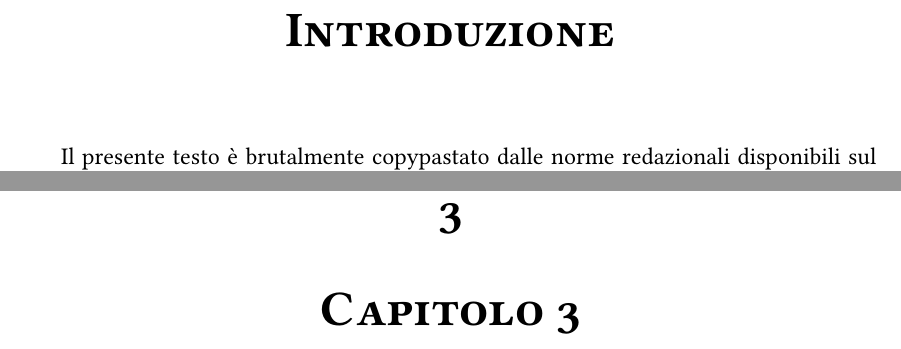
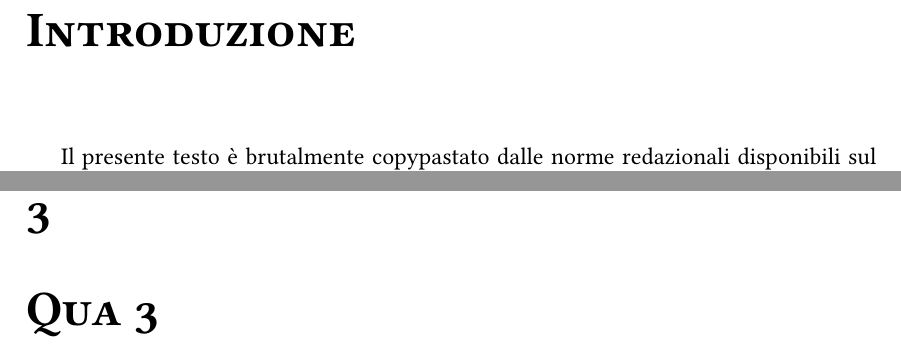
Before and after one commit to NicoMontali/Repository, a LaTeX book (main.tex): two parts of pages 5 and 9 of 9, joined at a grey line, cut so that both start at the same text. Compiled offline with pdfLaTeX.

Commit message:
Updates from Overleaf

```diff
--- a/main.tex
+++ b/main.tex
@@ -16,13 +16,14 @@
 \renewcommand{\cftchapfont}{\large}
 %GESTIONE TITOLI PARAGRAFI E SEZIONI
 \usepackage{titlesec} %cambia le impostazioni di default dei titoli delle sezioni
+%NB queste impostazioni rispettano le linee guida d'ateneo
 %NB no punto finale nei titoli delle sezioni del corpo del testo
-\titleformat{\chapter}[display]
-{\normalfont\huge\bfseries\scshape\filcenter}{\thechapter}{20pt}{\Huge} %ho rimosso
-\titleformat{\section}          %bfseries dalle voci contrassegnate
-{\normalfont\Large\bfseries}{\thesection}{1em}{}         %%%qui
-\titleformat{\subsection}[runin]
-{\normalfont\large\itshape}{\normalfont\thesubsection}{1em}{}      %%%qui
+\titleformat{\chapter}[display] %inserire "\chaptertitlename" per ripristinare la dicitura "capitolo" sopra il titolo del capitolo stesso.
+{\normalfont\huge\bfseries\scshape}{\thechapter}{20pt}{\Huge}
+\titleformat{\section}
+{\normalfont\Large\bfseries}{\thesection}{1em}{}
+\titleformat{\subsection}[runin] %runin fa del titolo un elemento inline
+{\normalfont\large\itshape}{\normalfont\thesubsection}{1em}{}
 \titleformat{\subsubsection}[runin]
 {\normalfont\normalsize\bfseries}{\thesubsubsection}{1em}{}
 \titleformat{\paragraph}[runin]
@@ -44,7 +45,7 @@
 \AtEndEnvironment{quote}{\vspace{-\topsep}}
 %GESTIONE BIBLIOGRAFIA
 %\usepackage{biblatex-chicago} %ottimo pacchetto, molto ricco ma anche complicato da settare
-\usepackage[backend=biber,bibstyle=authortitle, firstinits=true,citestyle=verbose-trad1]{biblatex}
+\usepackage[backend=biber,bibstyle=authortitle, giveninits=true,citestyle=verbose-trad1]{biblatex}
 \addbibresource{bibliography.bib} %specifica il file della bibliografia
 \renewcommand*{\newunitpunct}{\addcomma\space} %separa i campi con virgole e non con punti, come di default
 \renewcommand*{\revsdnamepunct}{} %rimuove la virgola tra nome e cognome dell'autore
@@ -73,6 +74,6 @@
 %\input{}
 
-\chapter{Capitolo 3}
+\chapter{Qua 3}
 %\input{}
 
 %\bibliographystyle{siam} %questo set di comandi esclude e rimpiazza DEL TUTTO i comandi definiti come da preambolo. In caso di modifica per tornare ai comandi standard, verificare di sostituire correttamente TUTTI i componenti, sia nel preambolo che nella coda del documento.
```
Also changed, not shown: main.tex (4 more changed lines).
